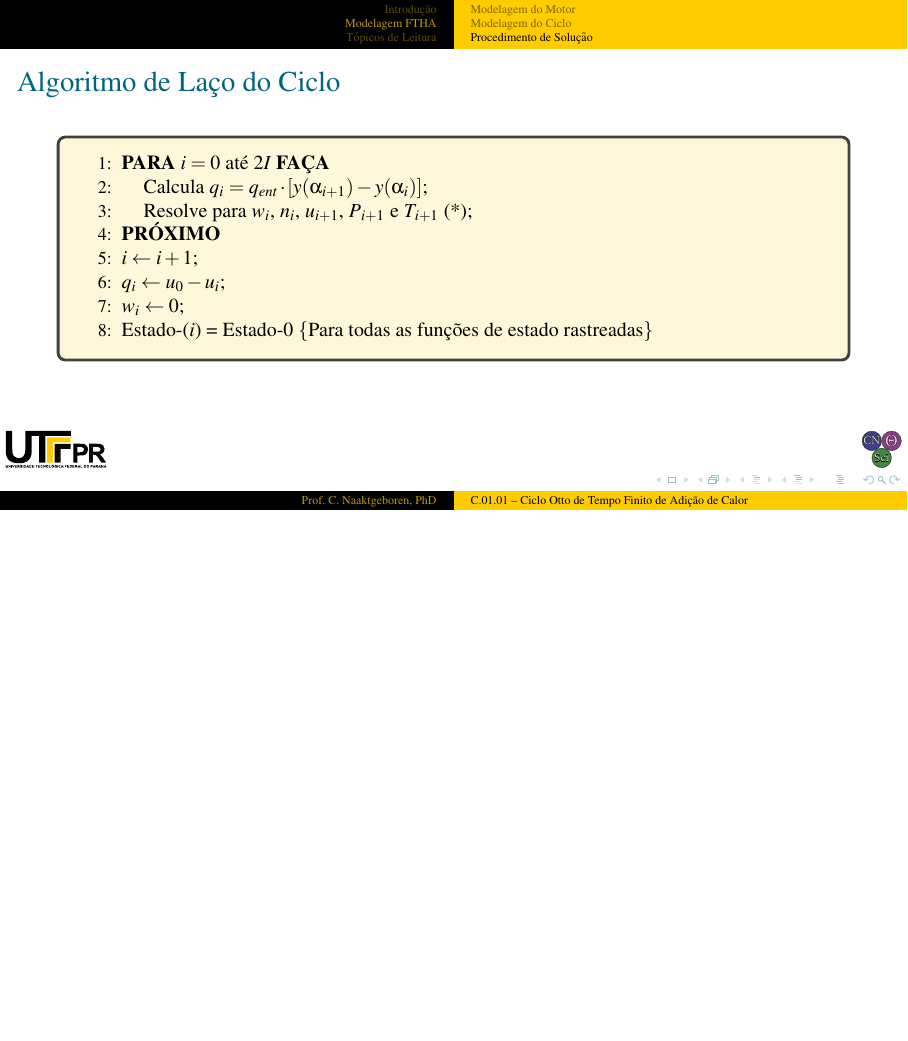
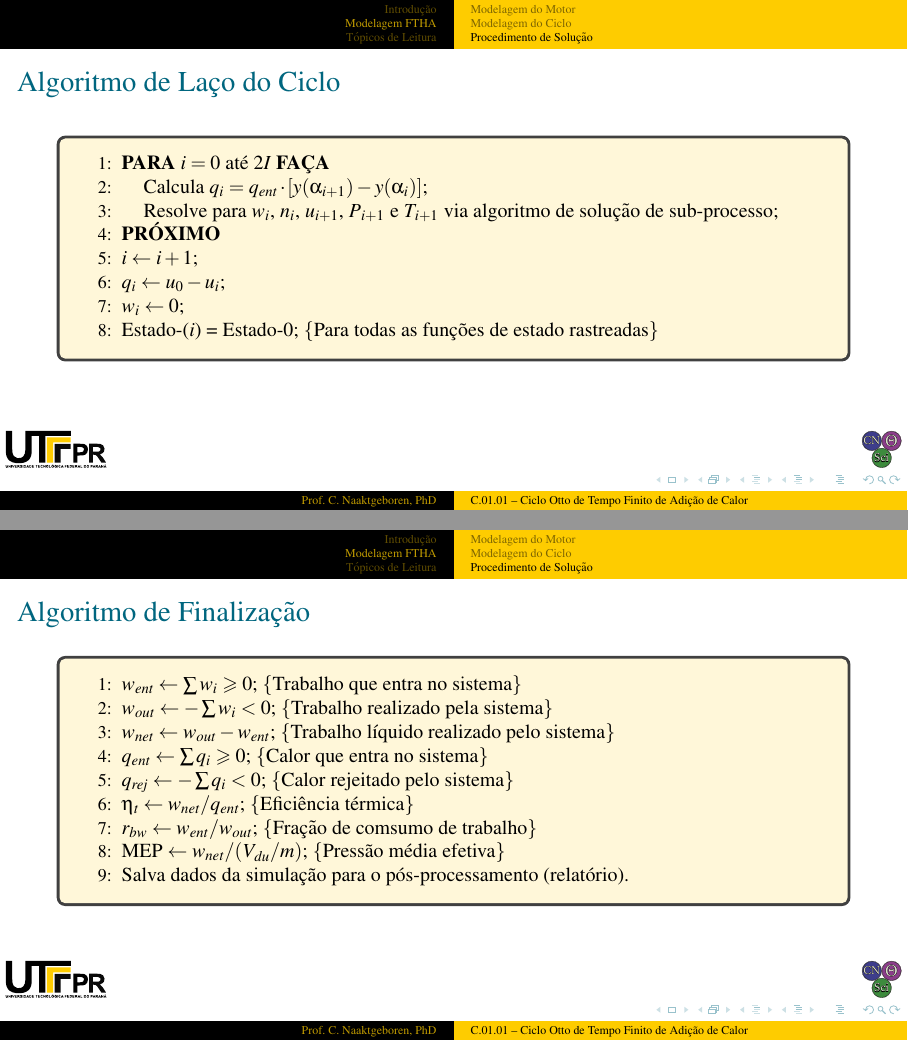
Before and after one commit to CNThermSci/ApplThermSci, LaTeX slides (ApplEngTherm/Part-C-Simulations/01-PureSubstance/01-FTHA/C0101-pt-PRES.tex, which reads ApplEngTherm/Part-C-Simulations/01-PureSubstance/01-FTHA/C0101-pt.tex): page 82 of 84 before the commit and pages 81 and 82 of 84 after it, the two joined at a grey line, the shorter picture padded with empty space. The pictures show the PDF file ApplEngTherm/Part-C-Simulations/01-PureSubstance/01-FTHA/C0101-pt-PRES.pdf that the author committed with the source.

Commit message:
UPD on the Solution Procedure

```diff
--- a/ApplEngTherm/Part-C-Simulations/01-PureSubstance/01-FTHA/C0101-pt.tex
+++ b/ApplEngTherm/Part-C-Simulations/01-PureSubstance/01-FTHA/C0101-pt.tex
@@ -364,18 +364,26 @@
 
     % !j 96 -i8
     %-------------------------------------------------------------------------------------------
-    \begin{frame}{Algoritmo de Laço do Ciclo}\vspace*{-2em}
+    \begin{frame}{Algoritmo de Finalização}\vspace*{-2em}
         \small
         \begin{tcolorbox}[colback=uyel!15!white]\begin{algorithmic}[1]
-            \FOR{$i=0$ até $2I$}
-                \STATE{Calcula $q_i = q_{ent} \cdot [y(\alpha_{i+1}) - y(\alpha_i)]$;}
-                \STATE{Resolve para $w_i$, $n_i$, $u_{i+1}$, $P_{i+1}$ e $T_{i+1}$ (*);}
-            \ENDFOR
-            \STATE{$i \leftarrow i+1$;}
-            \STATE{$q_i \leftarrow u_0 - u_i$;}
-            \STATE{$w_i \leftarrow 0$;}
-            \STATE{Estado-($i$) = Estado-0}
-                \COMMENT{Para todas as funções de estado rastreadas}
+            \STATE{$w_{ent} \leftarrow \sum w_i \geqslant 0$;}
+                \COMMENT{Trabalho que entra no sistema}
+            \STATE{$w_{out} \leftarrow - \sum w_i < 0$;}
+                \COMMENT{Trabalho realizado pela sistema}
+            \STATE{$w_{net} \leftarrow w_{out} - w_{ent}$;}
+                \COMMENT{Trabalho líquido realizado pelo sistema}
+            \STATE{$q_{ent} \leftarrow \sum q_i \geqslant 0$;}
+                \COMMENT{Calor que entra no sistema}
+            \STATE{$q_{rej} \leftarrow - \sum q_i < 0$;}
+                \COMMENT{Calor rejeitado pelo sistema}
+            \STATE{$\eta_t  \leftarrow w_{net} / q_{ent}$;}
+                \COMMENT{Eficiência térmica}
+            \STATE{$r_{bw}  \leftarrow w_{ent} / w_{out}$;}
+                \COMMENT{Fração de comsumo de trabalho}
+            \STATE{MEP     $\leftarrow w_{net} / (V_{du} / m)$;}
+                \COMMENT{Pressão média efetiva}
+            \STATE{Salva dados da simulação para o pós-processamento (relatório).}
         \end{algorithmic}\end{tcolorbox}
     \end{frame}
     %-------------------------------------------------------------------------------------------
```
Also changed, not shown: ApplEngTherm/Part-C-Simulations/01-PureSubstance/01-FTHA/C0101-pt-PRES.pdf.
